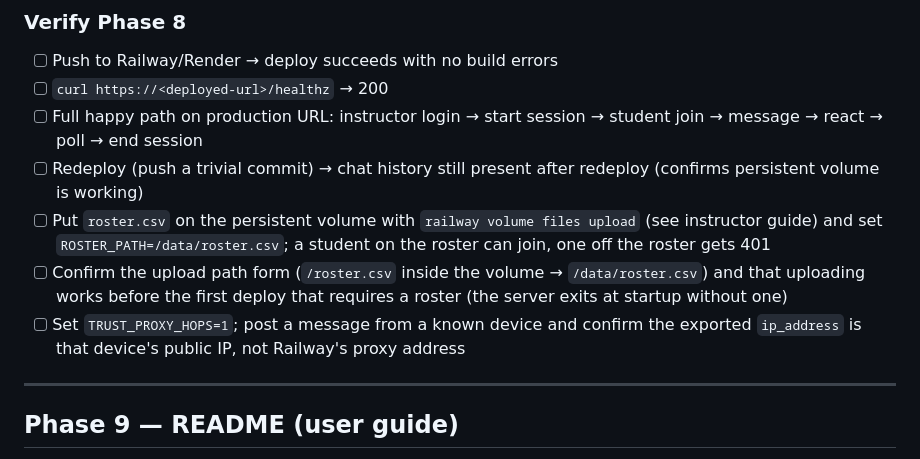
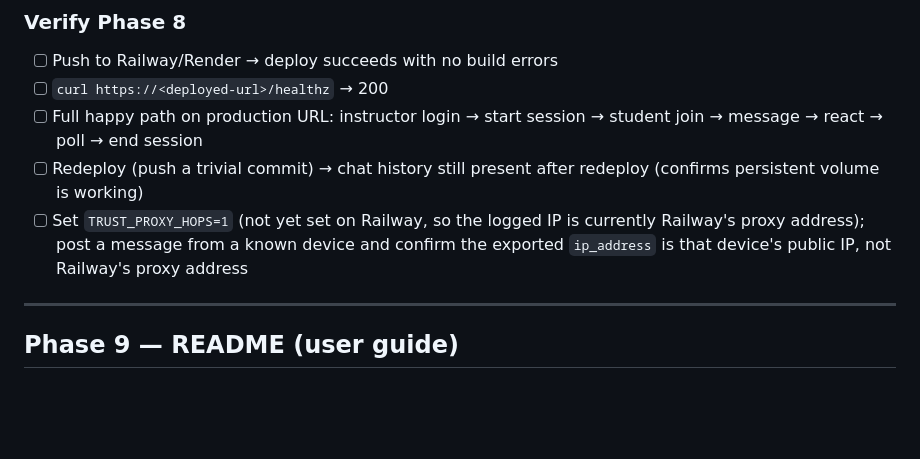
Before and after one commit to dhicks/lecture_chat, a Markdown page: TODO.md, the part around the change. Rendered like a GitHub page; blank space fills up the shorter version.

Commit message:
Update roster upload docs with verified Railway path and recovery steps
Co-Authored-By: Claude Sonnet 5 <noreply@anthropic.com>

```diff
--- a/TODO.md
+++ b/TODO.md
@@ -72,9 +72,7 @@ Rate limits used to be keyed on `req.ip` alone, so behind Railway's proxy or cam
 - [ ] `curl https://<deployed-url>/healthz` → 200
 - [ ] Full happy path on production URL: instructor login → start session → student join → message → react → poll → end session
 - [ ] Redeploy (push a trivial commit) → chat history still present after redeploy (confirms persistent volume is working)
-- [ ] Put `roster.csv` on the persistent volume with `railway volume files upload` (see instructor guide) and set `ROSTER_PATH=/data/roster.csv`; a student on the roster can join, one off the roster gets 401
-- [ ] Confirm the upload path form (`/roster.csv` inside the volume → `/data/roster.csv`) and that uploading works before the first deploy that requires a roster (the server exits at startup without one)
-- [ ] Set `TRUST_PROXY_HOPS=1`; post a message from a known device and confirm the exported `ip_address` is that device's public IP, not Railway's proxy address
+- [ ] Set `TRUST_PROXY_HOPS=1` (not yet set on Railway, so the logged IP is currently Railway's proxy address); post a message from a known device and confirm the exported `ip_address` is that device's public IP, not Railway's proxy address
 
 ---
 
```
Also changed, not shown: CLAUDE.md (+2 -1 lines), docs/instructor-guide.md (+8 -2 lines).
